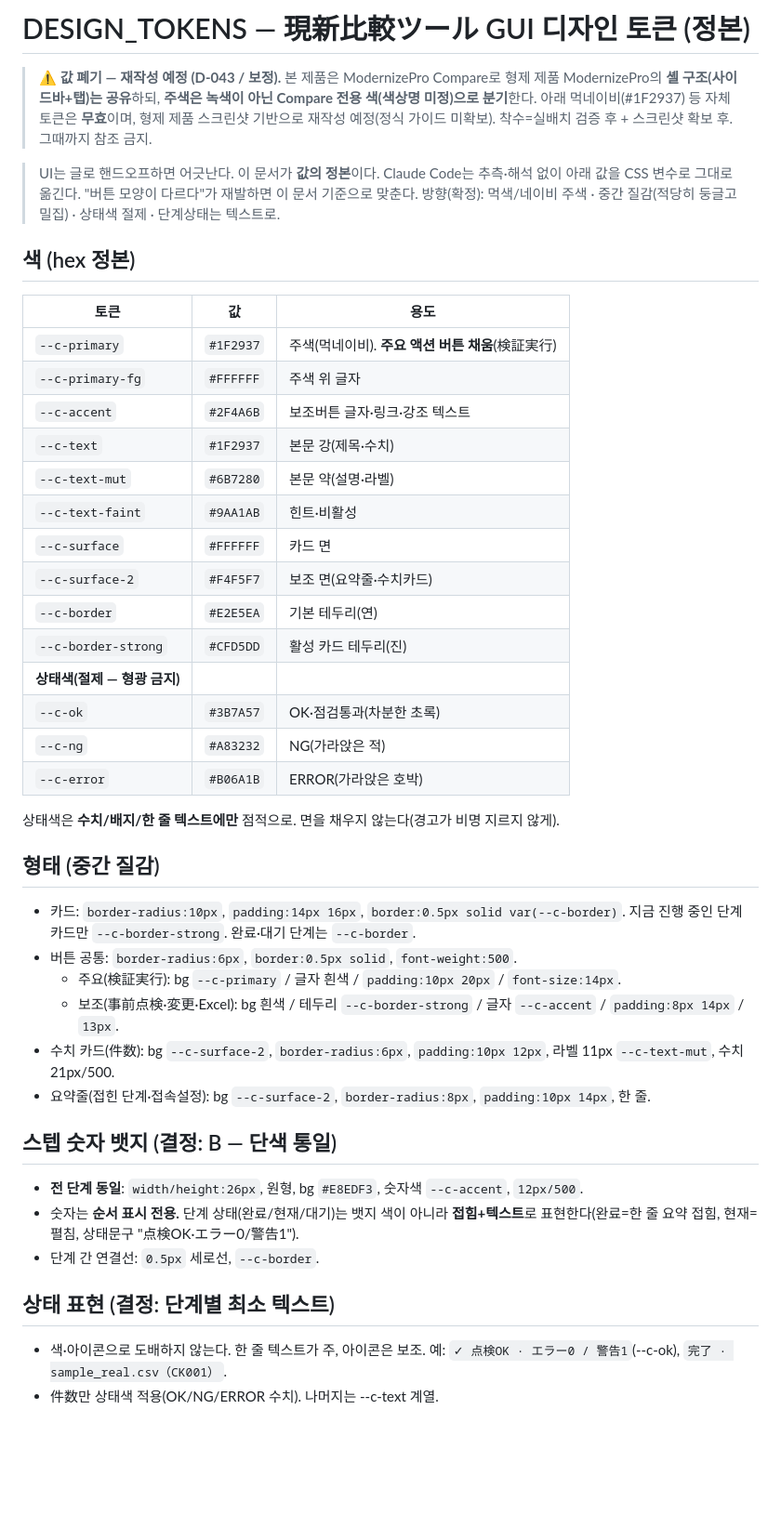
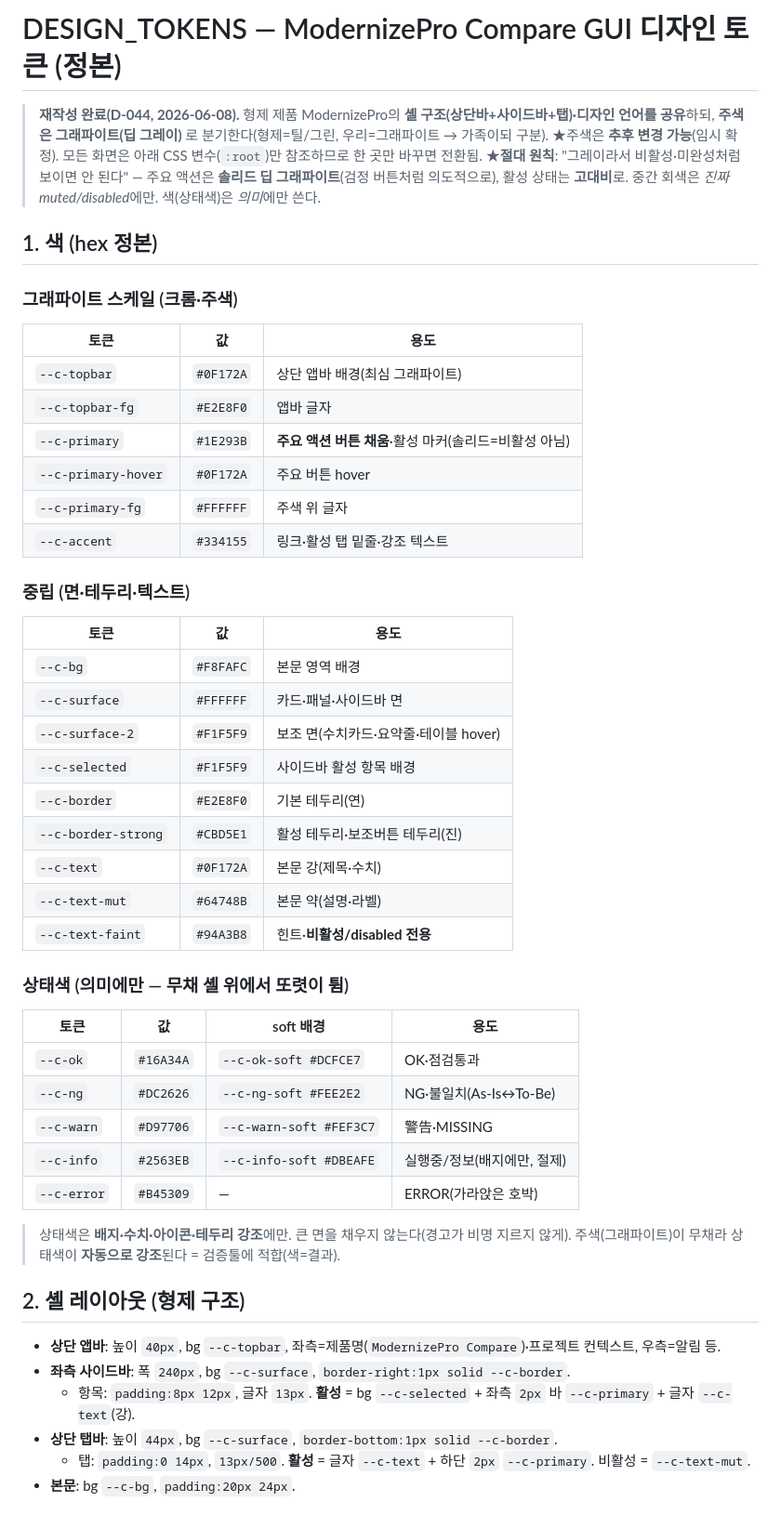
Before and after one commit to kyh0815/DataComparator, a Markdown page: docs/DESIGN_TOKENS.md, the part around one of its changes. Shown at 93% size. GitHub-like rendering; blank space fills up the shorter version.

Commit message:
docs(ui): G1 — DESIGN_TOKENS 그래파이트 재작성 + D-044 셸 재구성 착수
형제 제품 스크린샷 확보(D-043 조건 충족) → UI 셸 재구성 시작.
- DESIGN_TOKENS.md 재작성: 그래파이트 주색(딥 그레이, 추후 변경 가능) + 형제 셸 레이아웃
  (상단바·사이드바·탭)·컴포넌트·상태색·커스텀 드롭다운. "비활성처럼 안 보이게" 규칙 명시.
- D-044: 셸 재구성 착수 결정·범위(기능 이식 + 디렉토리 편집 신규만)·Task 분할(G1~G7).
- 코드 무변경(G1=토큰/결정만), 270 passed 유지.

Co-Authored-By: Claude Opus 4.8 <noreply@anthropic.com>

```diff
--- a/docs/DESIGN_TOKENS.md
+++ b/docs/DESIGN_TOKENS.md
@@ -1,51 +1,53 @@
-# DESIGN_TOKENS — 現新比較ツール GUI 디자인 토큰 (정본)
+# DESIGN_TOKENS — ModernizePro Compare GUI 디자인 토큰 (정본)
 
-> ⚠️ **값 폐기 — 재작성 예정 (D-043 / 보정).** 본 제품은 ModernizePro Compare로 형제 제품 ModernizePro의
-> **셸 구조(사이드바+탭)는 공유**하되, **주색은 녹색이 아닌 Compare 전용 색(색상명 미정)으로 분기**한다.
-> 아래 먹네이비(#1F2937) 등 자체 토큰은 **무효**이며, 형제 제품 스크린샷 기반으로 재작성 예정(정식 가이드 미확보).
-> 착수=실배치 검증 후 + 스크린샷 확보 후. 그때까지 참조 금지.
+> **재작성 완료(D-044, 2026-06-08).** 형제 제품 ModernizePro의 **셸 구조(상단바+사이드바+탭)·디자인 언어를
+> 공유**하되, **주색은 그래파이트(딥 그레이)** 로 분기한다(형제=틸/그린, 우리=그래파이트 → 가족이되 구분).
+> ★주색은 **추후 변경 가능**(임시 확정). 모든 화면은 아래 CSS 변수(`:root`)만 참조하므로 한 곳만 바꾸면 전환됨.
+> ★**절대 원칙**: "그레이라서 비활성·미완성처럼 보이면 안 된다" — 주요 액션은 **솔리드 딥 그래파이트**(검정 버튼처럼
+> 의도적으로), 활성 상태는 **고대비**로. 중간 회색은 *진짜 muted/disabled*에만. 색(상태색)은 *의미*에만 쓴다.
 
-> UI는 글로 핸드오프하면 어긋난다. 이 문서가 **값의 정본**이다. Claude Code는 추측·해석 없이
-> 아래 값을 CSS 변수로 그대로 옮긴다. "버튼 모양이 다르다"가 재발하면 이 문서 기준으로 맞춘다.
-> 방향(확정): 먹색/네이비 주색 · 중간 질감(적당히 둥글고 밀집) · 상태색 절제 · 단계상태는 텍스트로.
+## 1. 색 (hex 정본)
 
-## 색 (hex 정본)
+### 그래파이트 스케일 (크롬·주색)
 | 토큰 | 값 | 용도 |
 |---|---|---|
-| `--c-primary` | `#1F2937` | 주색(먹네이비). **주요 액션 버튼 채움**(検証実行) |
+| `--c-topbar` | `#0F172A` | 상단 앱바 배경(최심 그래파이트) |
+| `--c-topbar-fg` | `#E2E8F0` | 앱바 글자 |
+| `--c-primary` | `#1E293B` | **주요 액션 버튼 채움**·활성 마커(솔리드=비활성 아님) |
+| `--c-primary-hover` | `#0F172A` | 주요 버튼 hover |
 | `--c-primary-fg` | `#FFFFFF` | 주색 위 글자 |
-| `--c-accent` | `#2F4A6B` | 보조버튼 글자·링크·강조 텍스트 |
-| `--c-text` | `#1F2937` | 본문 강(제목·수치) |
-| `--c-text-mut` | `#6B7280` | 본문 약(설명·라벨) |
-| `--c-text-faint` | `#9AA1AB` | 힌트·비활성 |
-| `--c-surface` | `#FFFFFF` | 카드 면 |
-| `--c-surface-2` | `#F4F5F7` | 보조 면(요약줄·수치카드) |
-| `--c-border` | `#E2E5EA` | 기본 테두리(연) |
-| `--c-border-strong` | `#CFD5DD` | 활성 카드 테두리(진) |
-| **상태색(절제 — 형광 금지)** | | |
-| `--c-ok` | `#3B7A57` | OK·점검통과(차분한 초록) |
-| `--c-ng` | `#A83232` | NG(가라앉은 적) |
-| `--c-error` | `#B06A1B` | ERROR(가라앉은 호박) |
+| `--c-accent` | `#334155` | 링크·활성 탭 밑줄·강조 텍스트 |
 
-상태색은 **수치/배지/한 줄 텍스트에만** 점적으로. 면을 채우지 않는다(경고가 비명 지르지 않게).
+### 중립 (면·테두리·텍스트)
+| 토큰 | 값 | 용도 |
+|---|---|---|
+| `--c-bg` | `#F8FAFC` | 본문 영역 배경 |
+| `--c-surface` | `#FFFFFF` | 카드·패널·사이드바 면 |
+| `--c-surface-2` | `#F1F5F9` | 보조 면(수치카드·요약줄·테이블 hover) |
+| `--c-selected` | `#F1F5F9` | 사이드바 활성 항목 배경 |
+| `--c-border` | `#E2E8F0` | 기본 테두리(연) |
+| `--c-border-strong` | `#CBD5E1` | 활성 테두리·보조버튼 테두리(진) |
+| `--c-text` | `#0F172A` | 본문 강(제목·수치) |
+| `--c-text-mut` | `#64748B` | 본문 약(설명·라벨) |
+| `--c-text-faint` | `#94A3B8` | 힌트·**비활성/disabled 전용** |
 
-## 형태 (중간 질감)
-- 카드: `border-radius:10px`, `padding:14px 16px`, `border:0.5px solid var(--c-border)`.
-  지금 진행 중인 단계 카드만 `--c-border-strong`. 완료·대기 단계는 `--c-border`.
-- 버튼 공통: `border-radius:6px`, `border:0.5px solid`, `font-weight:500`.
-  - 주요(検証実行): bg `--c-primary` / 글자 흰색 / `padding:10px 20px` / `font-size:14px`.
-  - 보조(事前点検·変更·Excel): bg 흰색 / 테두리 `--c-border-strong` / 글자 `--c-accent` / `padding:8px 14px` / `13px`.
-- 수치 카드(件数): bg `--c-surface-2`, `border-radius:6px`, `padding:10px 12px`, 라벨 11px `--c-text-mut`, 수치 21px/500.
-- 요약줄(접힌 단계·접속설정): bg `--c-surface-2`, `border-radius:8px`, `padding:10px 14px`, 한 줄.
+### 상태색 (의미에만 — 무채 셸 위에서 또렷이 튐)
+| 토큰 | 값 | soft 배경 | 용도 |
+|---|---|---|---|
+| `--c-ok` | `#16A34A` | `--c-ok-soft #DCFCE7` | OK·점검통과 |
+| `--c-ng` | `#DC2626` | `--c-ng-soft #FEE2E2` | NG·불일치(As-Is↔To-Be) |
+| `--c-warn` | `#D97706` | `--c-warn-soft #FEF3C7` | 警告·MISSING |
+| `--c-info` | `#2563EB` | `--c-info-soft #DBEAFE` | 실행중/정보(배지에만, 절제) |
+| `--c-error` | `#B45309` | — | ERROR(가라앉은 호박) |
 
-## 스텝 숫자 뱃지 (결정: B — 단색 통일)
-- **전 단계 동일**: `width/height:26px`, 원형, bg `#E8EDF3`, 숫자색 `--c-accent`, `12px/500`.
-- 숫자는 **순서 표시 전용.** 단계 상태(완료/현재/대기)는 뱃지 색이 아니라
-  **접힘+텍스트**로 표현한다(완료=한 줄 요약 접힘, 현재=펼침, 상태문구 "点検OK·エラー0/警告1").
-- 단계 간 연결선: `0.5px` 세로선, `--c-border`.
+> 상태색은 **배지·수치·아이콘·테두리 강조**에만. 큰 면을 채우지 않는다(경고가 비명 지르지 않게).
+> 주색(그래파이트)이 무채라 상태색이 **자동으로 강조**된다 = 검증툴에 적합(색=결과).
 
-## 상태 표현 (결정: 단계별 최소 텍스트)
-- 색·아이콘으로 도배하지 않는다. 한 줄 텍스트가 주, 아이콘은 보조.
-  예: `✓ 点検OK · エラー0 / 警告1`(--c-ok), `完了 · sample_real.csv（CK001）`.
-- 件数만 상태색 적용(OK/NG/ERROR 수치). 나머지는 --c-text 계열.
+## 2. 셸 레이아웃 (형제 구조)
+- **상단 앱바**: 높이 `40px`, bg `--c-topbar`, 좌측=제품명(`ModernizePro Compare`)·프로젝트 컨텍스트, 우측=알림 등.
+- **좌측 사이드바**: 폭 `240px`, bg `--c-surface`, `border-right:1px solid --c-border`.
+  - 항목: `padding:8px 12px`, 글자 `13px`. **활성** = bg `--c-selected` + 좌측 `2px` 바 `--c-primary` + 글자 `--c-text`(강).
+- **상단 탭바**: 높이 `44px`, bg `--c-surface`, `border-bottom:1px solid --c-border`.
+  - 탭: `padding:0 14px`, `13px/500`. **활성** = 글자 `--c-text` + 하단 `2px` `--c-primary`. 비활성 = `--c-text-mut`.
+- **본문**: bg `--c-bg`, `padding:20px 24px`.
 
```
Also changed, not shown: other parts of docs/DESIGN_TOKENS.md (+22 -7 lines), docs/DECISIONS.md (+22 -0 lines).
